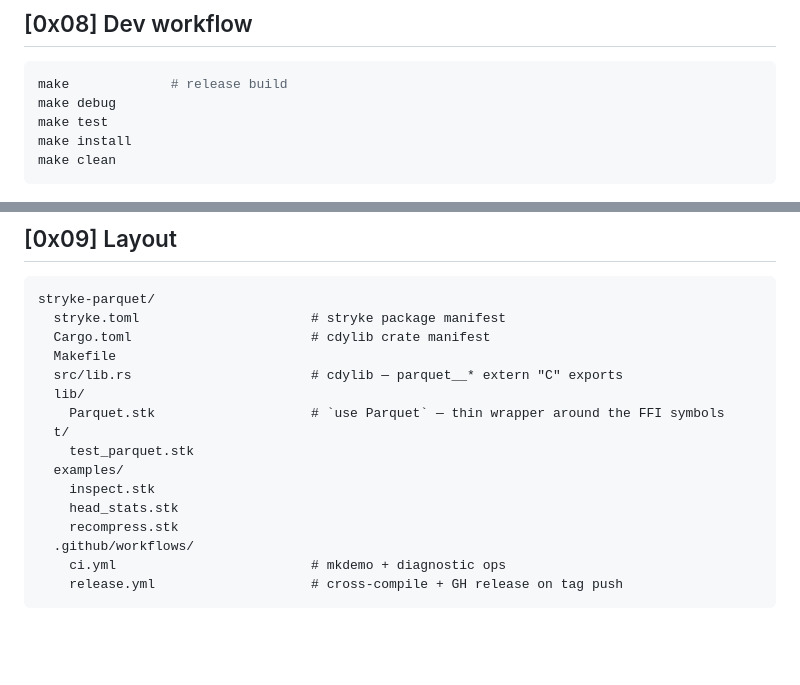
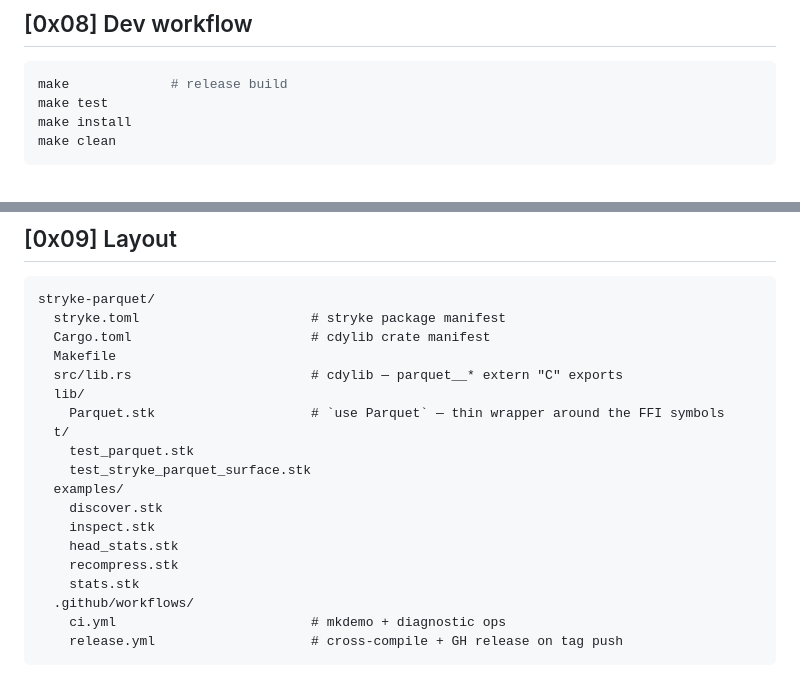
Before and after one commit to MenkeTechnologies/stryke-parquet, a Markdown page: README.md, 2 parts joined by grey strips. GitHub-like rendering; blank space fills up the shorter version.

Commit message:
docs: refresh stale counts — make targets, t/ + examples/ listings

````diff
--- a/README.md
+++ b/README.md
@@ -228,7 +228,6 @@ required.
 
 ```sh
 make             # release build
-make debug
 make test
 make install
 make clean
@@ -246,10 +245,13 @@ stryke-parquet/
     Parquet.stk                    # `use Parquet` — thin wrapper around the FFI symbols
   t/
     test_parquet.stk
+    test_stryke_parquet_surface.stk
   examples/
+    discover.stk
     inspect.stk
     head_stats.stk
     recompress.stk
+    stats.stk
   .github/workflows/
     ci.yml                         # mkdemo + diagnostic ops
     release.yml                    # cross-compile + GH release on tag push
````
